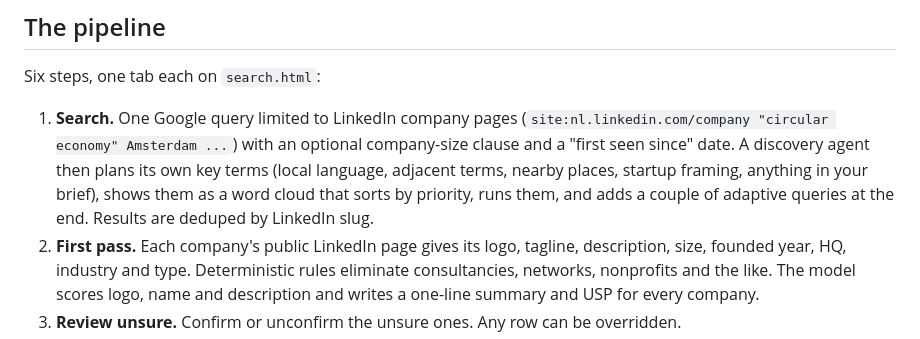
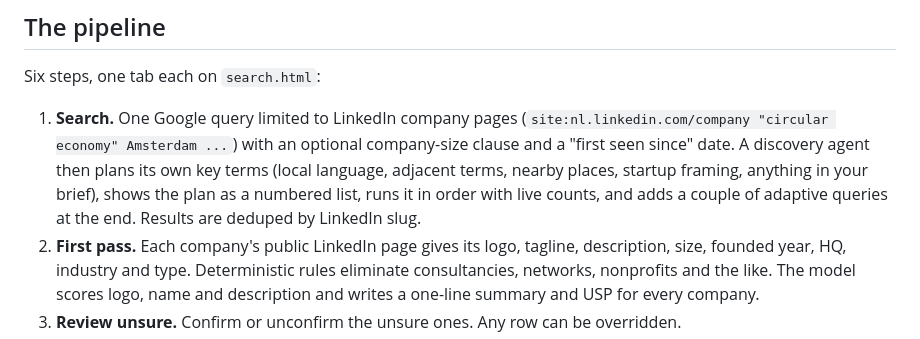
Before and after one commit to aldo-g/scout-engine, a Markdown page: README.md, the part around the change. Rendered like a GitHub page.

Commit message:
docs: plan list wording in README
Co-Authored-By: Claude Fable 5.1 <noreply@anthropic.com>

```diff
--- a/README.md
+++ b/README.md
@@ -9,7 +9,7 @@ Startup scouting for accelerators, incubators and investors. This repo holds two
 
 Six steps, one tab each on `search.html`:
 
-1. **Search.** One Google query limited to LinkedIn company pages (`site:nl.linkedin.com/company "circular economy" Amsterdam ...`) with an optional company-size clause and a "first seen since" date. A discovery agent then plans its own key terms (local language, adjacent terms, nearby places, startup framing, anything in your brief), shows them as a word cloud that sorts by priority, runs them, and adds a couple of adaptive queries at the end. Results are deduped by LinkedIn slug.
+1. **Search.** One Google query limited to LinkedIn company pages (`site:nl.linkedin.com/company "circular economy" Amsterdam ...`) with an optional company-size clause and a "first seen since" date. A discovery agent then plans its own key terms (local language, adjacent terms, nearby places, startup framing, anything in your brief), shows the plan as a numbered list, runs it in order with live counts, and adds a couple of adaptive queries at the end. Results are deduped by LinkedIn slug.
 2. **First pass.** Each company's public LinkedIn page gives its logo, tagline, description, size, founded year, HQ, industry and type. Deterministic rules eliminate consultancies, networks, nonprofits and the like. The model scores logo, name and description and writes a one-line summary and USP for every company.
 3. **Review unsure.** Confirm or unconfirm the unsure ones. Any row can be overridden.
 4. **Passed first pass.** The survivors, with CSV export.
```
